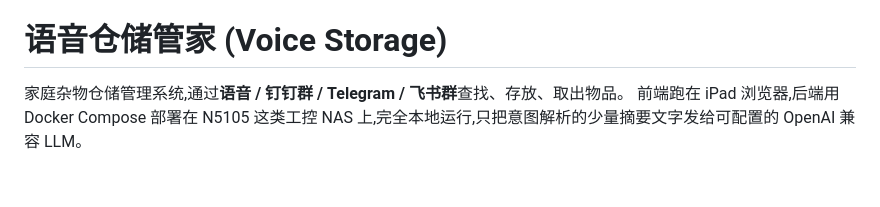
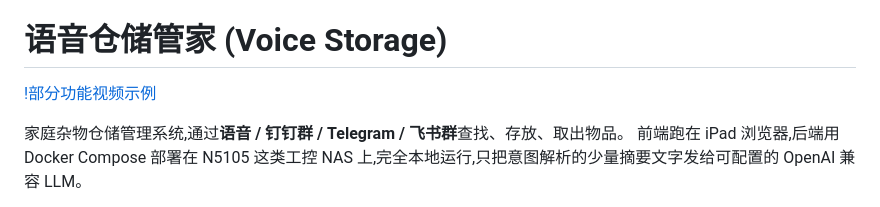
Before and after one commit to shimmerjordan/home_repo_git, a Markdown page: README.md, the part around the change. Rendered like a GitHub page; blank space fills up the shorter version.

```diff
--- a/README.md
+++ b/README.md
@@ -4,6 +4,8 @@
 > 详见根目录 [`LICENSE`](LICENSE)。商业闭源使用请先联系作者获取例外授权。
 
 # 语音仓储管家 (Voice Storage)
+
+[!部分功能视频示例](https://b23.tv/sc7kjpG)
 
 家庭杂物仓储管理系统,通过**语音 / 钉钉群 / Telegram / 飞书群**查找、存放、取出物品。
 前端跑在 iPad 浏览器,后端用 Docker Compose 部署在 N5105 这类工控 NAS 上,完全本地运行,只把意图解析的少量摘要文字发给可配置的 OpenAI 兼容 LLM。
```
